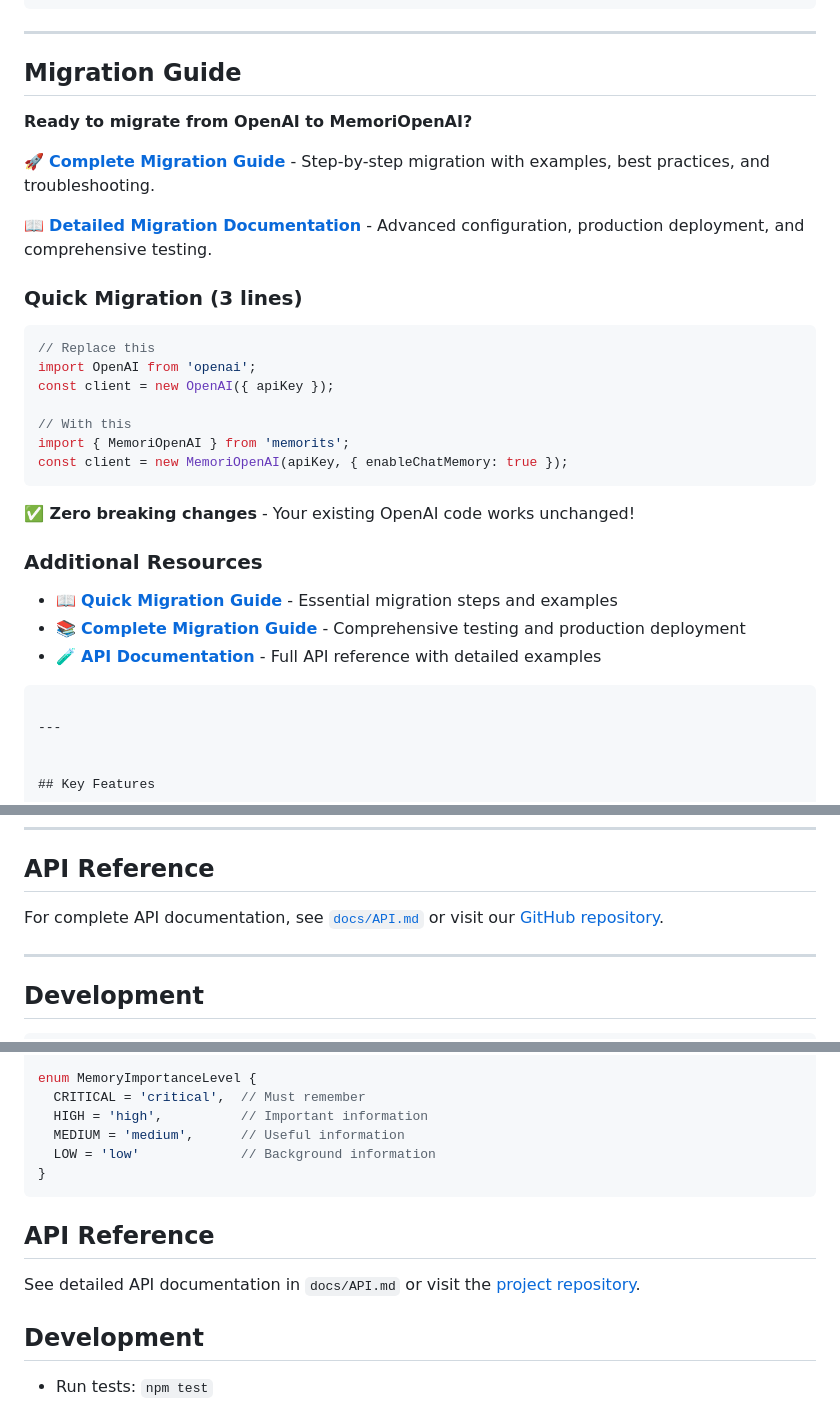
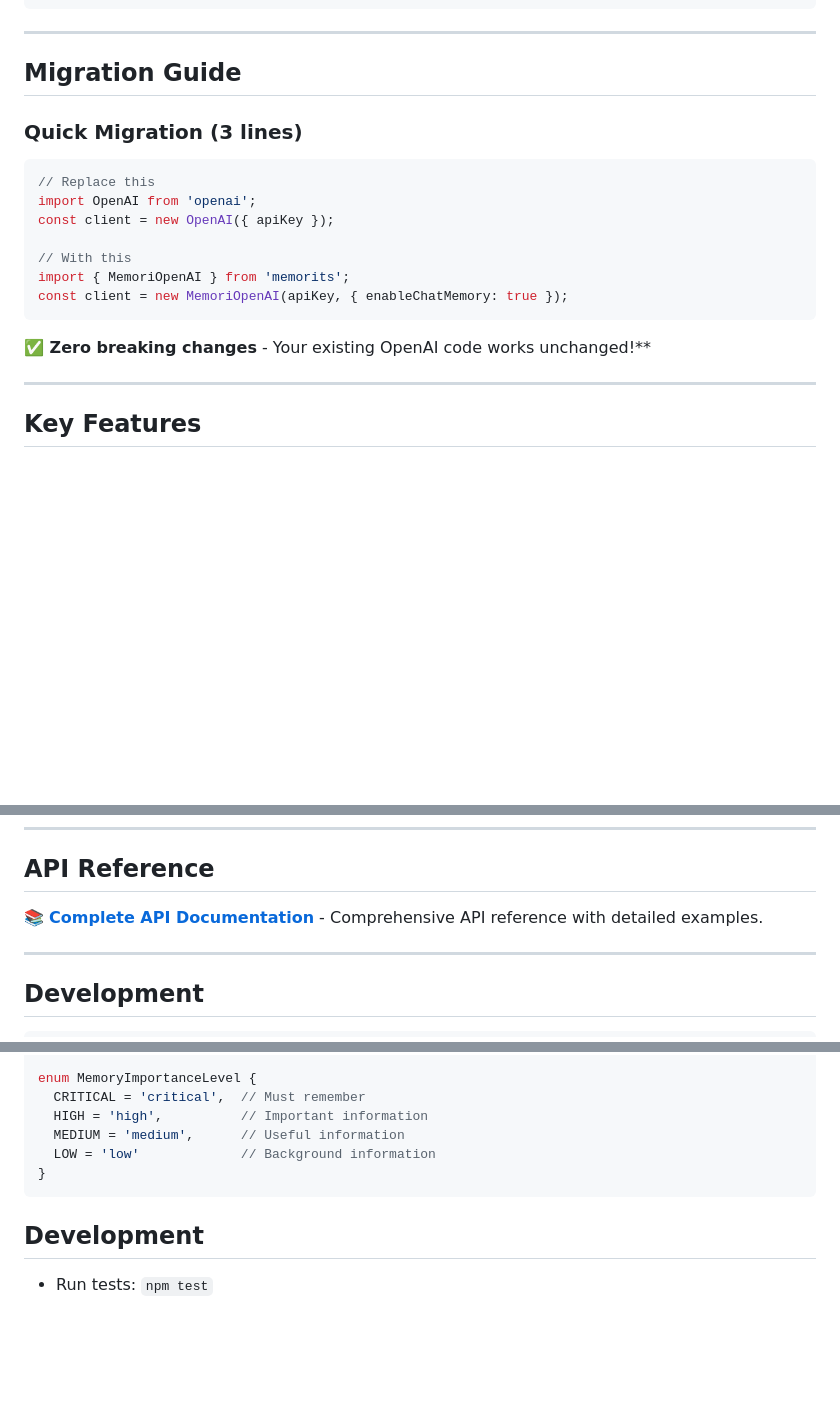
Before and after one commit to mrorigo/memorits, a Markdown page: README.md, 3 parts joined by grey strips. Rendered like a GitHub page; blank space fills up the shorter version.

Commit message:
docs: streamline README migration references
- Remove verbose migration guide section from README
- Consolidate migration information into single concise example
- Reduce cognitive load by simplifying migration messaging
- Keep focus on quick 3-line migration pattern

````diff
--- a/README.md
+++ b/README.md
@@ -333,12 +333,6 @@ try {
 
 ## Migration Guide
 
-**Ready to migrate from OpenAI to MemoriOpenAI?**
-
-🚀 **[Complete Migration Guide](docs/MIGRATION.md)** - Step-by-step migration with examples, best practices, and troubleshooting.
-
-📖 **[Detailed Migration Documentation](docs/MIGRATION.md)** - Advanced configuration, production deployment, and comprehensive testing.
-
 ### Quick Migration (3 lines)
 
 ```typescript
@@ -351,14 +345,7 @@ import { MemoriOpenAI } from 'memorits';
 const client = new MemoriOpenAI(apiKey, { enableChatMemory: true });
 ```
 
-**✅ Zero breaking changes** - Your existing OpenAI code works unchanged!
-
-### Additional Resources
-
-- 📖 **[Quick Migration Guide](docs/MIGRATION.md)** - Essential migration steps and examples
-- 📚 **[Complete Migration Guide](docs/MIGRATION.md)** - Comprehensive testing and production deployment
-- 🧪 **[API Documentation](docs/API.md)** - Full API reference with detailed examples
-```
+**✅ Zero breaking changes** - Your existing OpenAI code works unchanged!**
 
 ---
 
@@ -475,7 +462,7 @@ This TypeScript port maintains compatibility with the original Apache License 2.
 
 ## API Reference
 
-For complete API documentation, see [`docs/API.md`](docs/API.md) or visit our [GitHub repository](https://github.com/mrorigo/memorits).
+📚 **[Complete API Documentation](docs/developer/api/core-api.md)** - Comprehensive API reference with detailed examples.
 
 ---
 
@@ -628,10 +615,6 @@ enum MemoryImportanceLevel {
 }
 ```
 
-## API Reference
-
-See detailed API documentation in `docs/API.md` or visit the [project repository](https://github.com/mrorigo/memorits).
-
 ## Development
 
 - Run tests: `npm test`
````
